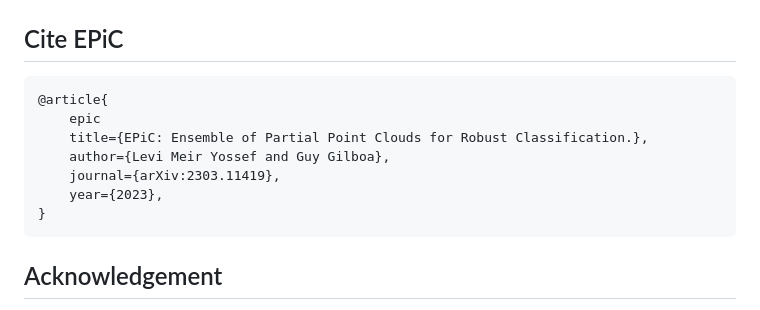
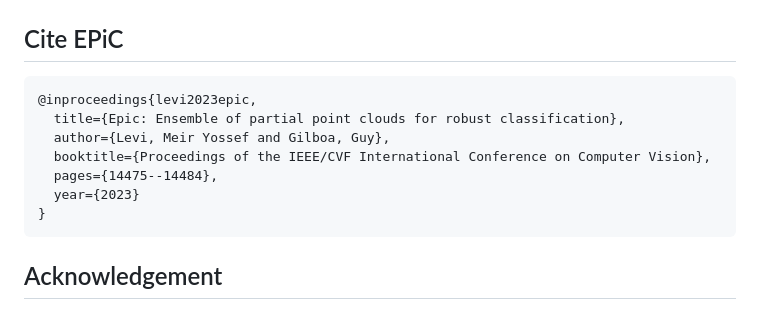
Before and after one commit to yossilevii100/EPiC, a Markdown page: README.md, the part around the change. GitHub-like rendering.

Commit message:
fixed cite reference to refer to ICCV

````diff
--- a/README.md
+++ b/README.md
@@ -141,12 +141,12 @@ Without WolfMix Augmentation
 
 ## Cite EPiC
 ```bibtex
-@article{
-    epic
-    title={EPiC: Ensemble of Partial Point Clouds for Robust Classification.},
-    author={Levi Meir Yossef and Guy Gilboa},
-    journal={arXiv:2303.11419},
-    year={2023},
+@inproceedings{levi2023epic,
+  title={Epic: Ensemble of partial point clouds for robust classification},
+  author={Levi, Meir Yossef and Gilboa, Guy},
+  booktitle={Proceedings of the IEEE/CVF International Conference on Computer Vision},
+  pages={14475--14484},
+  year={2023}
 }
 ```
 
````
